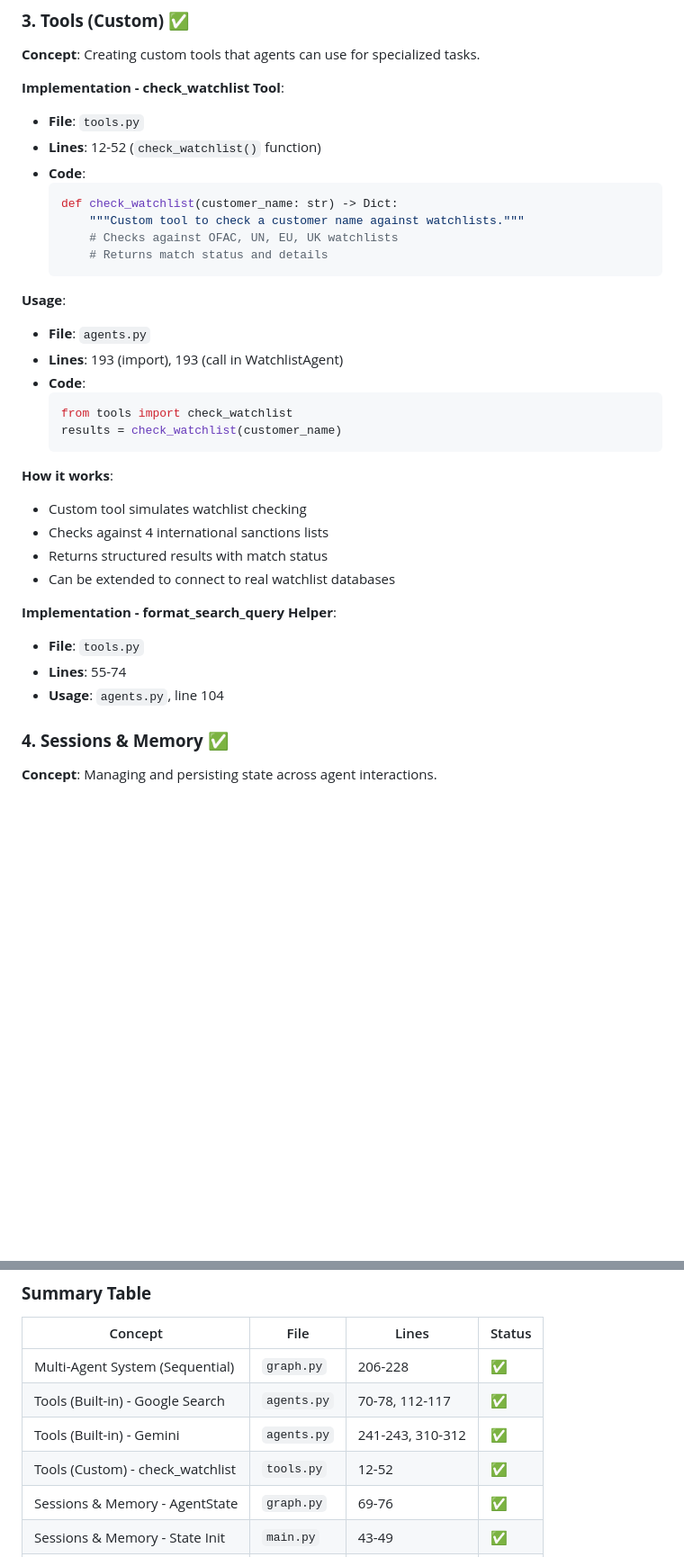
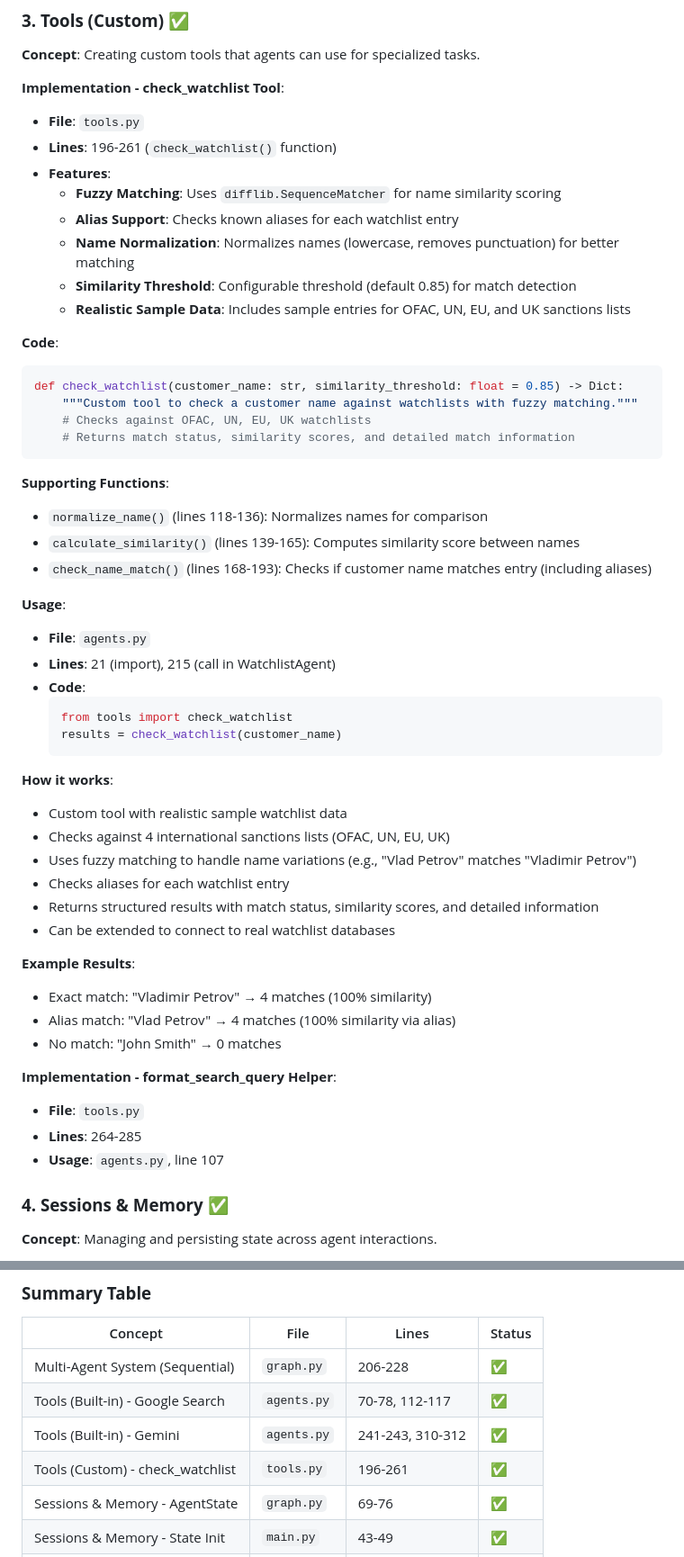
Before and after one commit to piepengu/kyc-agent-capstone, a Markdown page: Readme.md, 2 parts joined by grey strips. Shown: that part at 90% size. GitHub-like rendering; blank space fills up the shorter version.

Commit message:
Update README with watchlist improvements documentation

````diff
--- a/Readme.md
+++ b/Readme.md
@@ -417,18 +427,30 @@ This section explicitly maps our code to the course's key concepts for the judge
 
 **Implementation - check_watchlist Tool**:
 - **File**: `tools.py`
-- **Lines**: 12-52 (`check_watchlist()` function)
-- **Code**:
-  ```python
-  def check_watchlist(customer_name: str) -> Dict:
-      """Custom tool to check a customer name against watchlists."""
-      # Checks against OFAC, UN, EU, UK watchlists
-      # Returns match status and details
-  ```
+- **Lines**: 196-261 (`check_watchlist()` function)
+- **Features**:
+  - **Fuzzy Matching**: Uses `difflib.SequenceMatcher` for name similarity scoring
+  - **Alias Support**: Checks known aliases for each watchlist entry
+  - **Name Normalization**: Normalizes names (lowercase, removes punctuation) for better matching
+  - **Similarity Threshold**: Configurable threshold (default 0.85) for match detection
+  - **Realistic Sample Data**: Includes sample entries for OFAC, UN, EU, and UK sanctions lists
+
+**Code**:
+```python
+def check_watchlist(customer_name: str, similarity_threshold: float = 0.85) -> Dict:
+    """Custom tool to check a customer name against watchlists with fuzzy matching."""
+    # Checks against OFAC, UN, EU, UK watchlists
+    # Returns match status, similarity scores, and detailed match information
+```
+
+**Supporting Functions**:
+- `normalize_name()` (lines 118-136): Normalizes names for comparison
+- `calculate_similarity()` (lines 139-165): Computes similarity score between names
+- `check_name_match()` (lines 168-193): Checks if customer name matches entry (including aliases)
 
 **Usage**:
 - **File**: `agents.py`
-- **Lines**: 193 (import), 193 (call in WatchlistAgent)
+- **Lines**: 21 (import), 215 (call in WatchlistAgent)
 - **Code**:
   ```python
   from tools import check_watchlist
@@ -436,15 +458,22 @@ This section explicitly maps our code to the course's key concepts for the judge
   ```
 
 **How it works**:
-- Custom tool simulates watchlist checking
-- Checks against 4 international sanctions lists
-- Returns structured results with match status
+- Custom tool with realistic sample watchlist data
+- Checks against 4 international sanctions lists (OFAC, UN, EU, UK)
+- Uses fuzzy matching to handle name variations (e.g., "Vlad Petrov" matches "Vladimir Petrov")
+- Checks aliases for each watchlist entry
+- Returns structured results with match status, similarity scores, and detailed information
 - Can be extended to connect to real watchlist databases
+
+**Example Results**:
+- Exact match: "Vladimir Petrov" → 4 matches (100% similarity)
+- Alias match: "Vlad Petrov" → 4 matches (100% similarity via alias)
+- No match: "John Smith" → 0 matches
 
 **Implementation - format_search_query Helper**:
 - **File**: `tools.py`
-- **Lines**: 55-74
-- **Usage**: `agents.py`, line 104
+- **Lines**: 264-285
+- **Usage**: `agents.py`, line 107
 
 ### **4. Sessions & Memory** ✅
 
@@ -539,7 +568,7 @@ This section explicitly maps our code to the course's key concepts for the judge
 | Multi-Agent System (Sequential) | `graph.py` | 206-228 | ✅ |
 | Tools (Built-in) - Google Search | `agents.py` | 70-78, 112-117 | ✅ |
 | Tools (Built-in) - Gemini | `agents.py` | 241-243, 310-312 | ✅ |
-| Tools (Custom) - check_watchlist | `tools.py` | 12-52 | ✅ |
+| Tools (Custom) - check_watchlist | `tools.py` | 196-261 | ✅ |
 | Sessions & Memory - AgentState | `graph.py` | 69-76 | ✅ |
 | Sessions & Memory - State Init | `main.py` | 43-49 | ✅ |
 | Logging & Observability | `logger.py` | Throughout | ✅ |
````
Also changed, not shown: other parts of Readme.md (+15 -5 lines).
